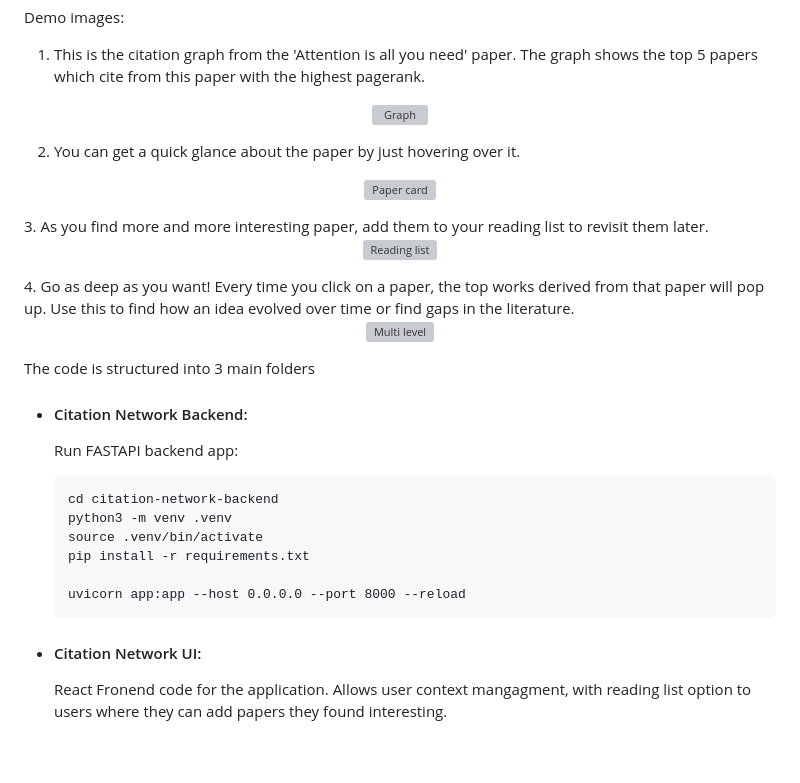
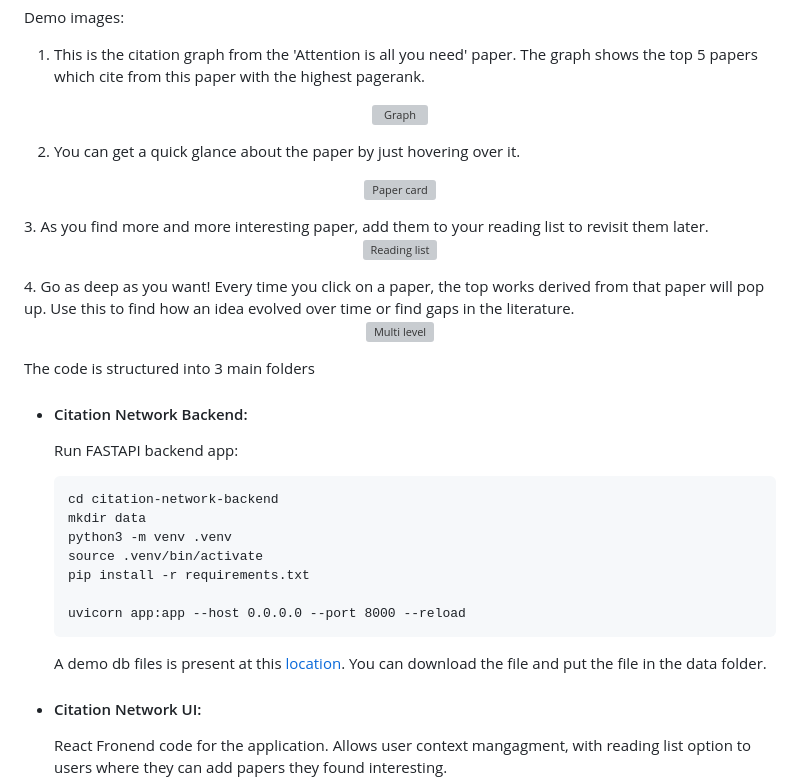
Before and after one commit to akashe/ML-Papers-Citation-Analysis, a Markdown page: README.md, the part around one of its changes. Rendered like a GitHub page; blank space fills up the shorter version; grey boxes are pictures that could not be loaded.

Commit message:
my version of readme

````diff
--- a/README.md
+++ b/README.md
@@ -37,12 +37,15 @@ The code is structured into 3 main folders
    Run FASTAPI backend app:
    ```
    cd citation-network-backend
+   mkdir data
    python3 -m venv .venv
    source .venv/bin/activate
    pip install -r requirements.txt
 
    uvicorn app:app --host 0.0.0.0 --port 8000 --reload
    ```
+
+   A demo db files is present at this [location](s3://gifs-and-vids/citations_data.db). You can download the file and put the file in the data folder.
 
 
 - #### Citation Network UI:
````
Also changed, not shown: other parts of README.md (+2 -2 lines).
